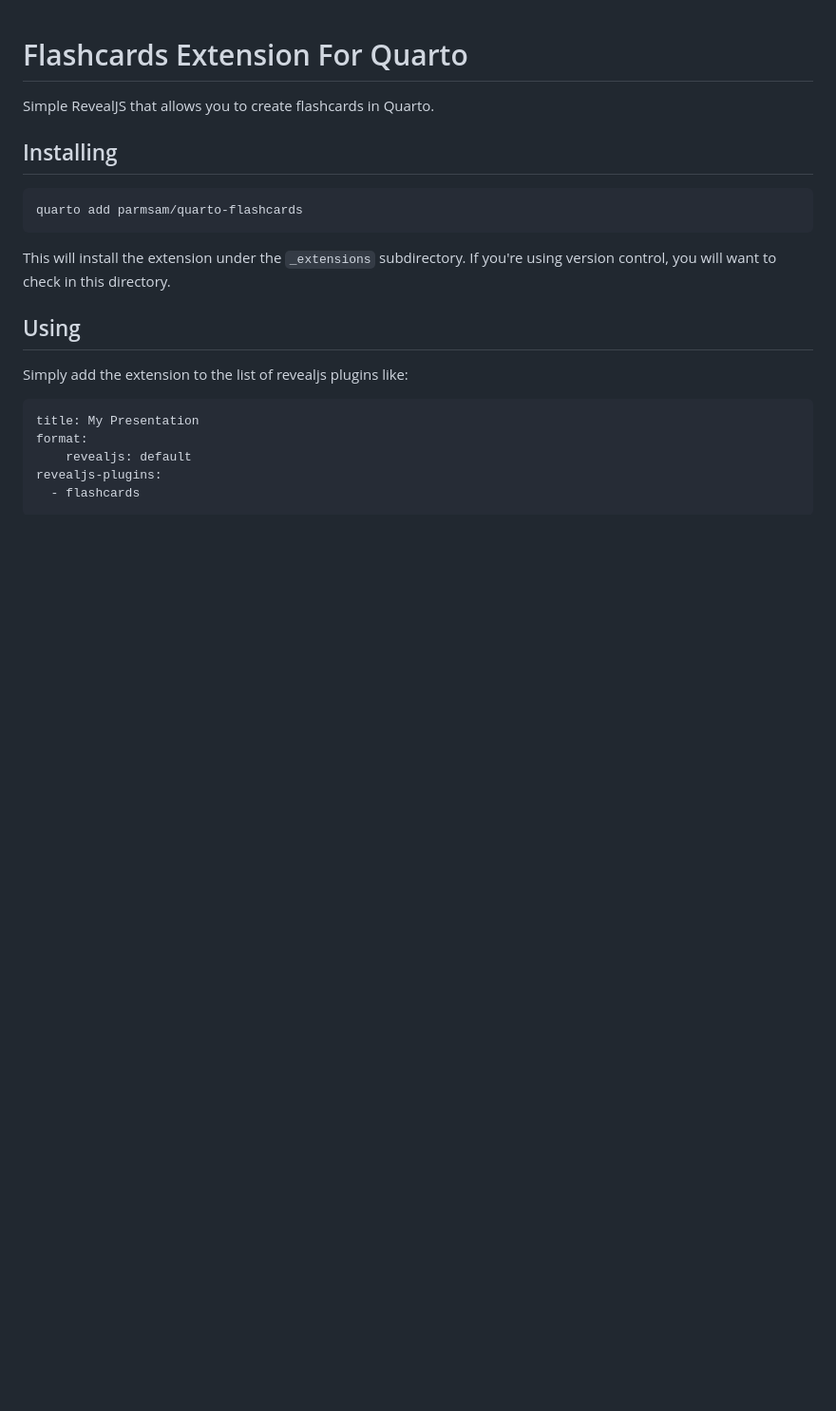
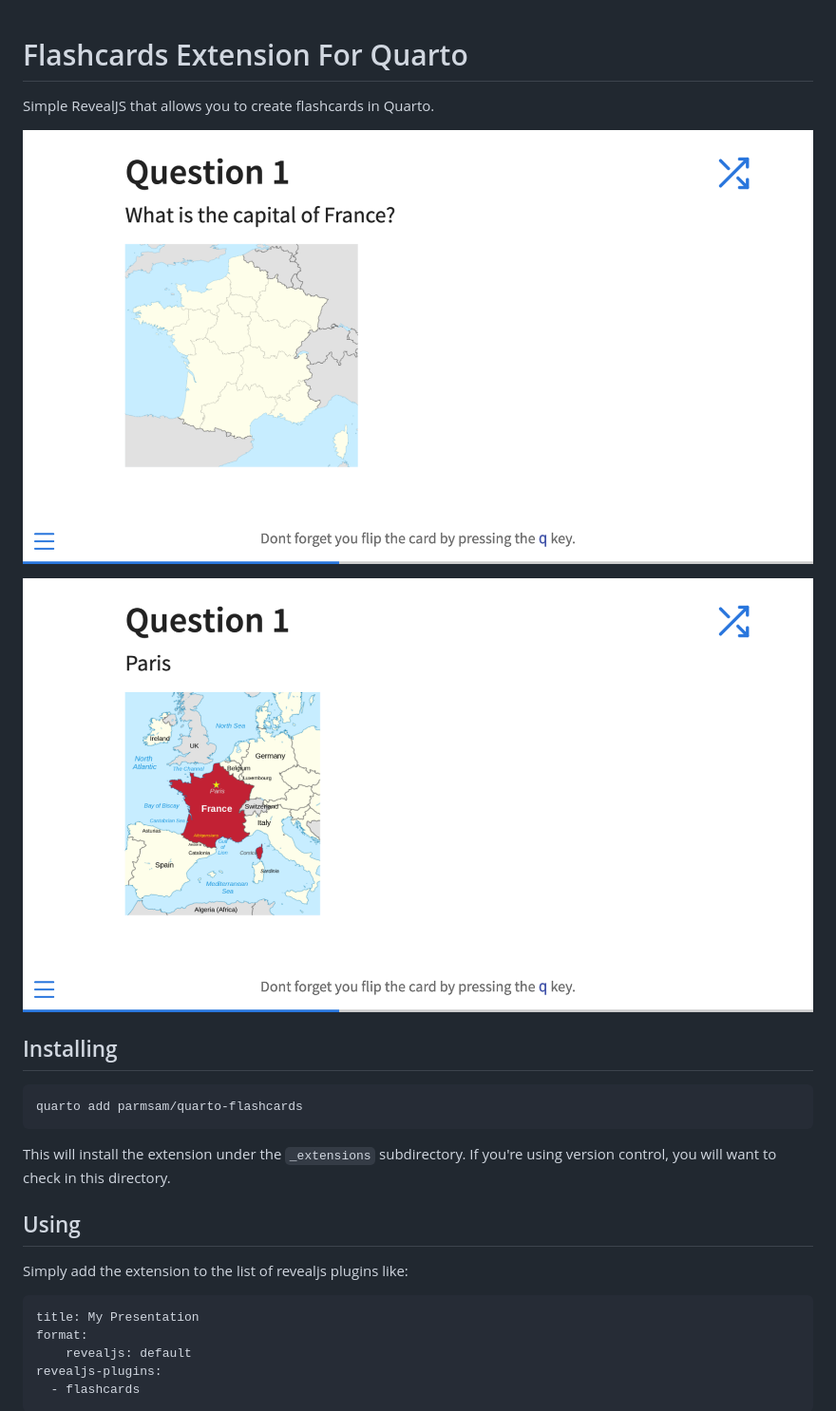
Before and after one commit to parmsam/quarto-flashcards, a Markdown page: README.md, the part around the change. Shown: that part at 95% size. Rendered like a GitHub page; pictures changed too: example-back.png (added), example-front.png (added); blank space fills up the shorter version.

Commit message:
add screenshots

```diff
--- a/README.md
+++ b/README.md
@@ -1,6 +1,10 @@
 # Flashcards Extension For Quarto
 
 Simple RevealJS that allows you to create flashcards in Quarto.
+
+![example of the front of a flashcard](example-front.png)
+
+![example of the front of a flashcard](example-back.png)
 
 ## Installing
 
```
